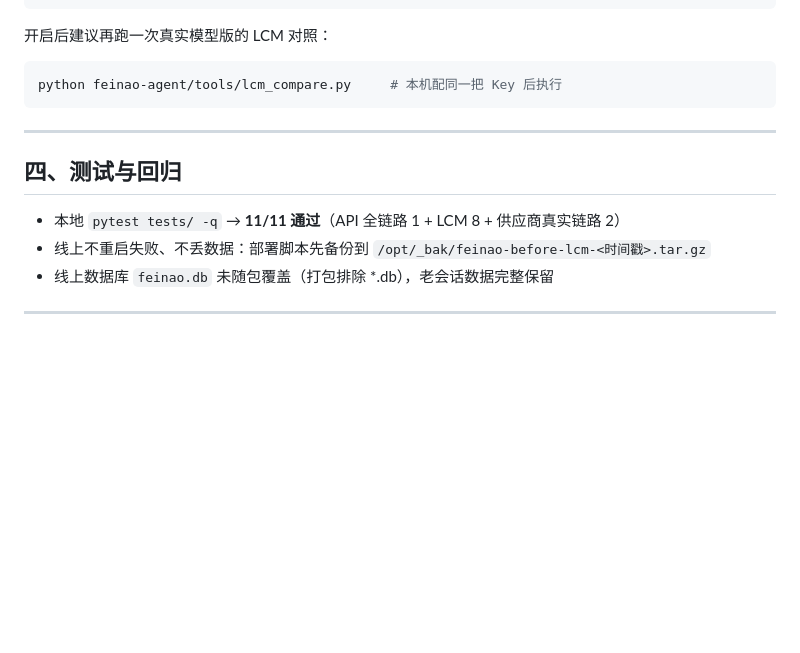
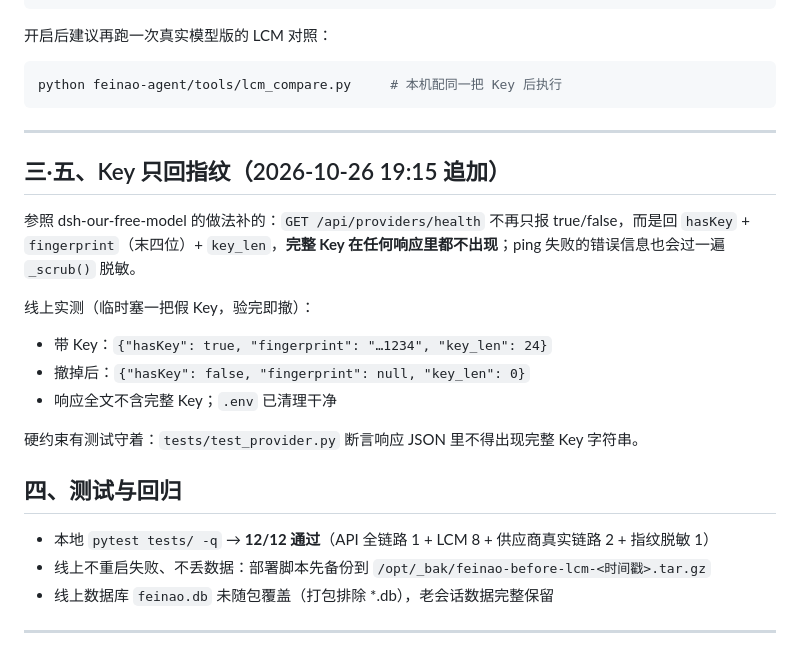
Before and after one commit to FeinaoLab/feinao-agent, a Markdown page: docs/lcm-上线说明.md, the part around the change. Rendered like a GitHub page; blank space fills up the shorter version.

Commit message:
docs: 补 Key 指纹回显与线上实测

```diff
--- a/docs/lcm-上线说明.md
+++ b/docs/lcm-上线说明.md
@@ -80,9 +80,20 @@ python feinao-agent/tools/lcm_compare.py     # 本机配同一把 Key 后执行
 
 ---
 
+## 三·五、Key 只回指纹（2026-10-26 19:15 追加）
+
+参照 dsh-our-free-model 的做法补的：`GET /api/providers/health` 不再只报 true/false，而是回 `hasKey` + `fingerprint`（末四位）+ `key_len`，**完整 Key 在任何响应里都不出现**；ping 失败的错误信息也会过一遍 `_scrub()` 脱敏。
+
+线上实测（临时塞一把假 Key，验完即撤）：
+- 带 Key：`{"hasKey": true, "fingerprint": "…1234", "key_len": 24}`
+- 撤掉后：`{"hasKey": false, "fingerprint": null, "key_len": 0}`
+- 响应全文不含完整 Key；`.env` 已清理干净
+
+硬约束有测试守着：`tests/test_provider.py` 断言响应 JSON 里不得出现完整 Key 字符串。
+
 ## 四、测试与回归
 
-- 本地 `pytest tests/ -q` → **11/11 通过**（API 全链路 1 + LCM 8 + 供应商真实链路 2）
+- 本地 `pytest tests/ -q` → **12/12 通过**（API 全链路 1 + LCM 8 + 供应商真实链路 2 + 指纹脱敏 1）
 - 线上不重启失败、不丢数据：部署脚本先备份到 `/opt/_bak/feinao-before-lcm-<时间戳>.tar.gz`
 - 线上数据库 `feinao.db` 未随包覆盖（打包排除 *.db），老会话数据完整保留
 
```
